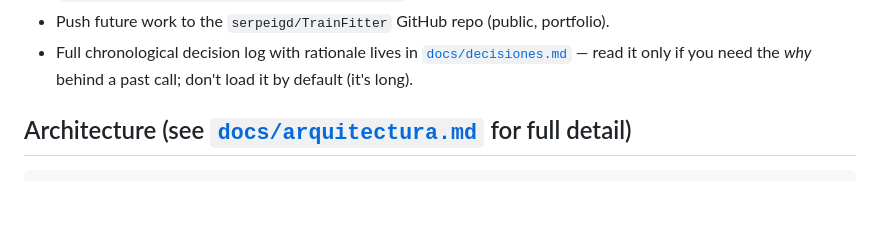
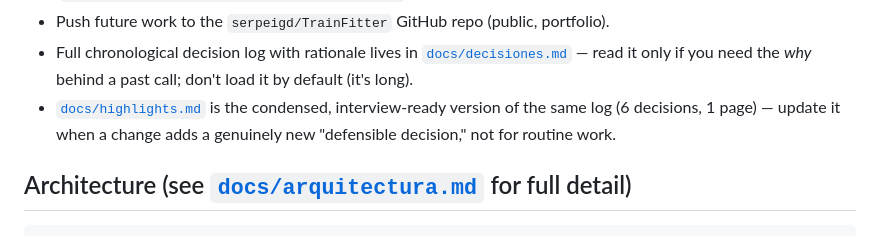
Before and after one commit to serpeigd/TrainFitter, a Markdown page: CLAUDE.md, the part around the change. Drawn GitHub-style; blank space fills up the shorter version.

```diff
--- a/CLAUDE.md
+++ b/CLAUDE.md
@@ -19,6 +19,9 @@ design. Public repo: **github.com/serpeigd/TrainFitter**.
 - Full chronological decision log with rationale lives in
   [`docs/decisiones.md`](docs/decisiones.md) — read it only if you need the
   *why* behind a past call; don't load it by default (it's long).
+- [`docs/highlights.md`](docs/highlights.md) is the condensed, interview-ready
+  version of the same log (6 decisions, 1 page) — update it when a change adds
+  a genuinely new "defensible decision," not for routine work.
 
 ## Architecture (see [`docs/arquitectura.md`](docs/arquitectura.md) for full detail)
 
```
Also changed, not shown: README.md (+3 -1 lines), docs/highlights.md (added, +70 -0 lines).
